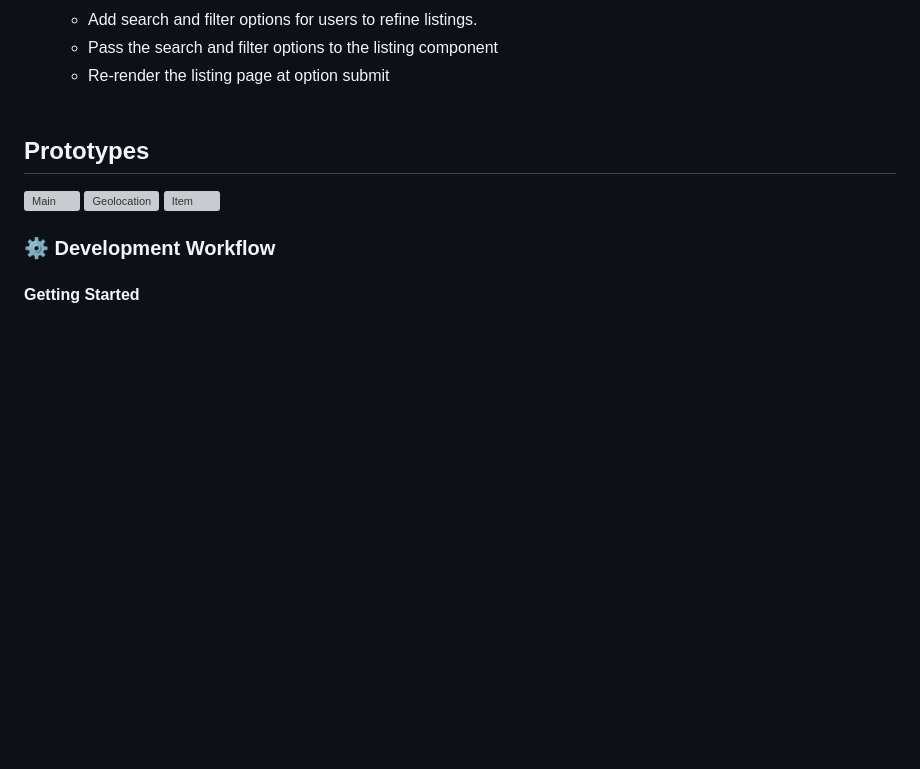
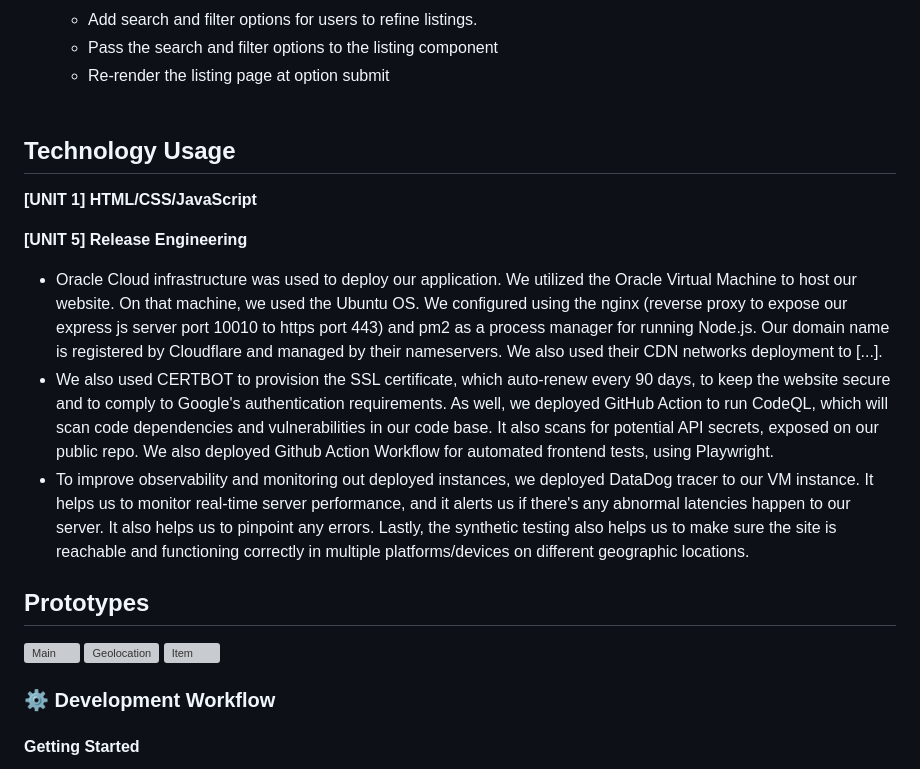
Before and after one commit to thekimsplustwo/VanCityPropertyPulse, a Markdown page: README.md, the part around the change. GitHub-like rendering; blank space fills up the shorter version; grey boxes are pictures that could not be loaded.

```diff
--- a/README.md
+++ b/README.md
@@ -84,6 +84,15 @@ VanCity Property Pulse is a web application that allows potential home buyers to
     - Re-render the listing page at option submit
 <br><br>
 
+## Technology Usage
+
+**[UNIT 1] HTML/CSS/JavaScript**
+
+
+**[UNIT 5] Release Engineering**
+- Oracle Cloud infrastructure was used to deploy our application. We utilized the Oracle Virtual Machine to host our website. On that machine, we used the Ubuntu OS. We configured using the nginx (reverse proxy to expose our express js server port 10010 to https port 443) and pm2 as a process manager for running Node.js. Our domain name is registered by Cloudflare and managed by their nameservers. We also used their CDN networks deployment to [...].
+- We also used CERTBOT to provision the SSL certificate, which auto-renew every 90 days, to keep the website secure and to comply to Google's authentication requirements. As well, we deployed GitHub Action to run CodeQL, which will scan code dependencies and vulnerabilities in our code base. It also scans for potential API secrets, exposed on our public repo. We also deployed Github Action Workflow for automated frontend tests, using Playwright.
+- To improve observability and monitoring out deployed instances, we deployed DataDog tracer to our VM instance. It helps us to monitor real-time server performance, and it alerts us if there's any abnormal latencies happen to our server. It also helps us to pinpoint any errors. Lastly, the synthetic testing also helps us to make sure the site is reachable and functioning correctly in multiple platforms/devices on different geographic locations.
 
 ## **Prototypes**
 ![Main](https://storage.googleapis.com/pukkukim/455%20Main.png)
```
